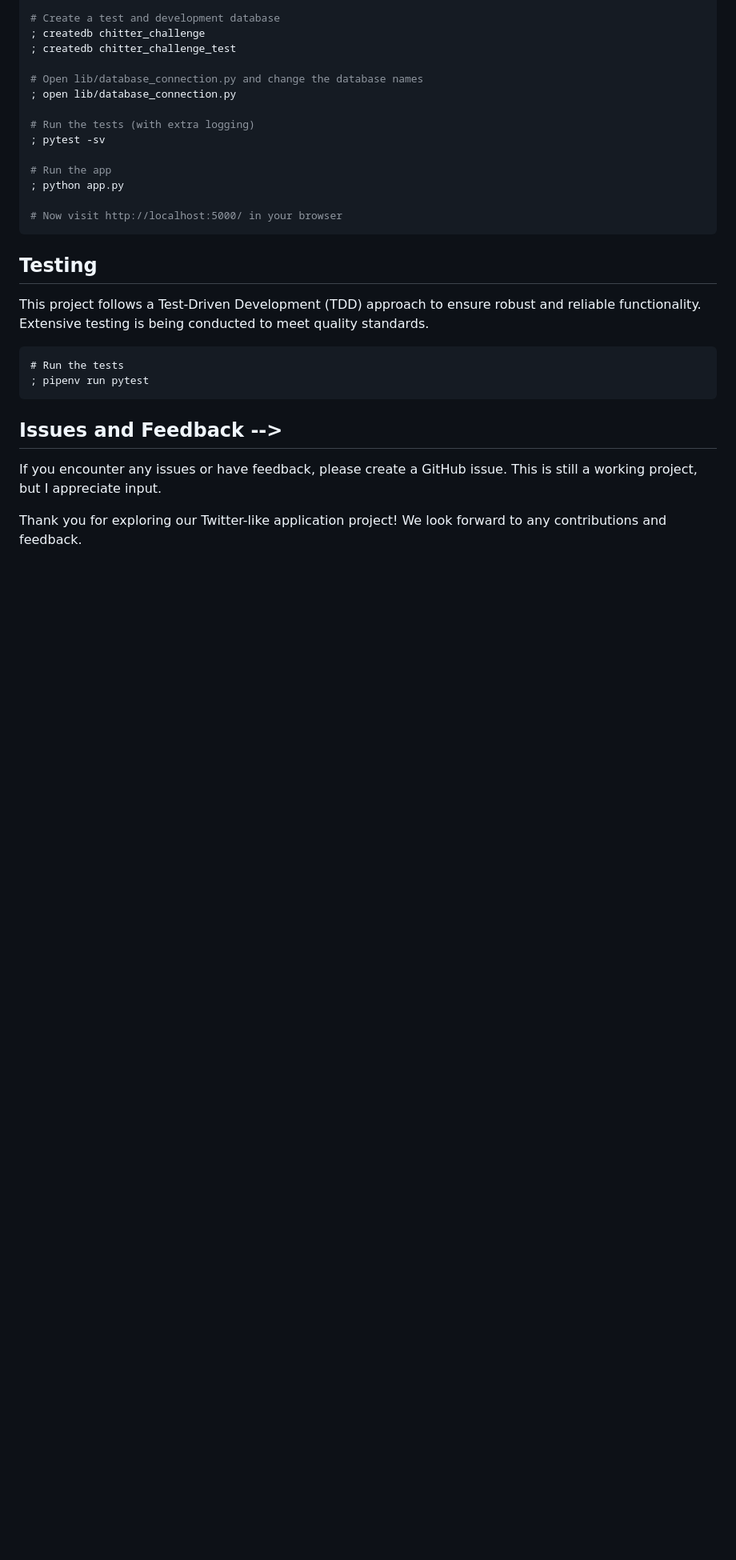
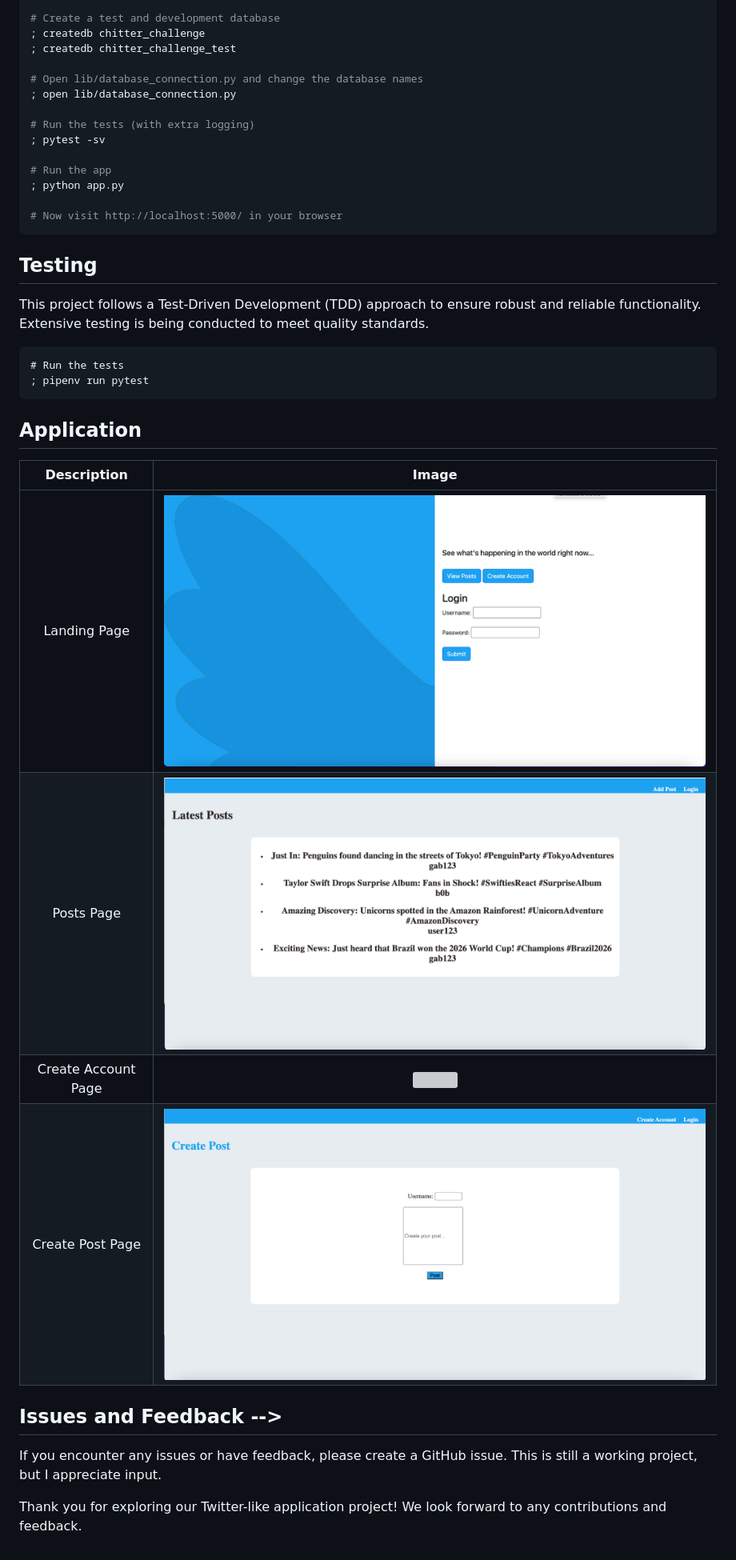
Before and after one commit to gabrielaehrenbrink/chitter, a Markdown page: README.md, the part around the change. Shown: that part at 80% size. Rendered like a GitHub page; pictures changed too: static/images/chitter-create-post.png (added), static/images/chitter-login.png (added), static/images/chitter-posts.png (added); blank space fills up the shorter version; grey boxes are pictures that could not be loaded.

Commit message:
readme pictures added

````diff
--- a/README.md
+++ b/README.md
@@ -65,6 +65,15 @@ This project follows a Test-Driven Development (TDD) approach to ensure robust a
 ; pipenv run pytest
 ```
 
+## Application
+
+|   Description    |   Image    |
+|:------------:|:----------------:|
+|Landing Page| ![](static/images/chitter-login.png)|
+|Posts Page| ![](static/images/chitter-posts.png)|
+|Create Account Page| ![](static/images/chitter-create-account.png)|
+|Create Post Page| ![](static/images/chitter-create-post.png)|
+
 
 ## Issues and Feedback -->
 If you encounter any issues or have feedback, please create a GitHub issue. This is still a working project, but I appreciate input.
````
Also changed, not shown: static/images/chitter-create-acount.png (added), 2 other files.
